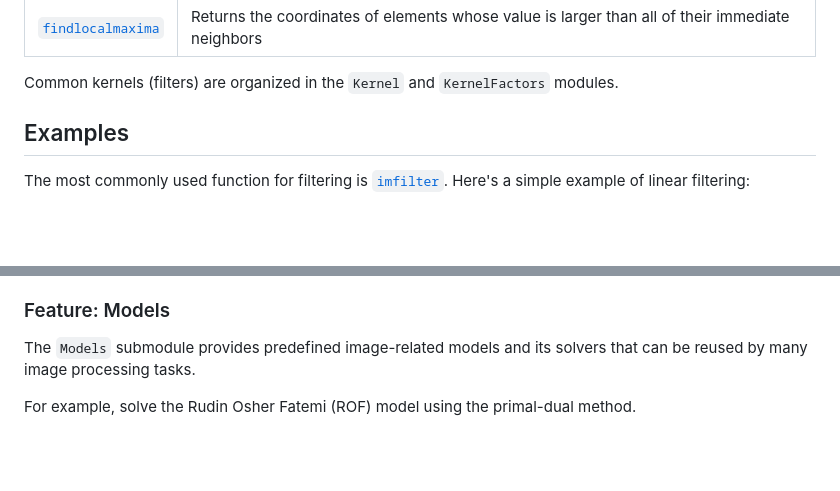
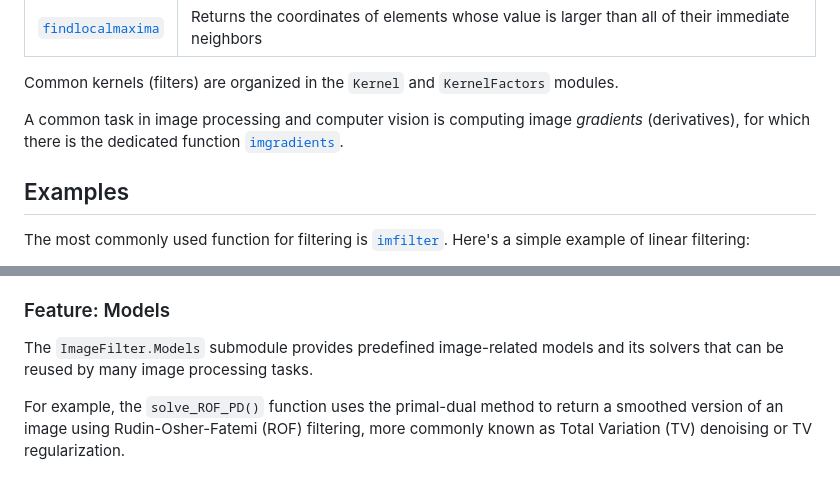
Before and after one commit to JuliaImages/ImageFiltering.jl, a Markdown page: docs/src/index.md, 2 parts joined by grey strips. Rendered like a GitHub page; blank space fills up the shorter version.

```diff
--- a/docs/src/index.md
+++ b/docs/src/index.md
@@ -26,6 +26,10 @@ The main functions provided by this package are:
 |[`findlocalmaxima`](@ref) | Returns the coordinates of elements whose value is larger than all of their immediate neighbors |
 
 Common kernels (filters) are organized in the `Kernel` and `KernelFactors` modules.
+
+A common task in image processing and computer vision is computing
+image *gradients* (derivatives), for which there is the dedicated
+function [`imgradients`](@ref).
 
 ## Examples
 
@@ -87,7 +91,7 @@ the computation to be single-threaded.
 
 ### Feature: Models
 
-The `Models` submodule provides predefined image-related models and its solvers that can be reused
+The `ImageFilter.Models` submodule provides predefined image-related models and its solvers that can be reused
 by many image processing tasks.
 
-For example, solve the Rudin Osher Fatemi (ROF) model using the primal-dual method.
+For example, the `solve_ROF_PD()` function uses the primal-dual method to return a smoothed version of an image using Rudin-Osher-Fatemi (ROF) filtering, more commonly known as Total Variation (TV) denoising or TV regularization.
```
Also changed, not shown: docs/src/filters.md (+37 -10 lines), docs/src/kernels.md (+4 -10 lines).
